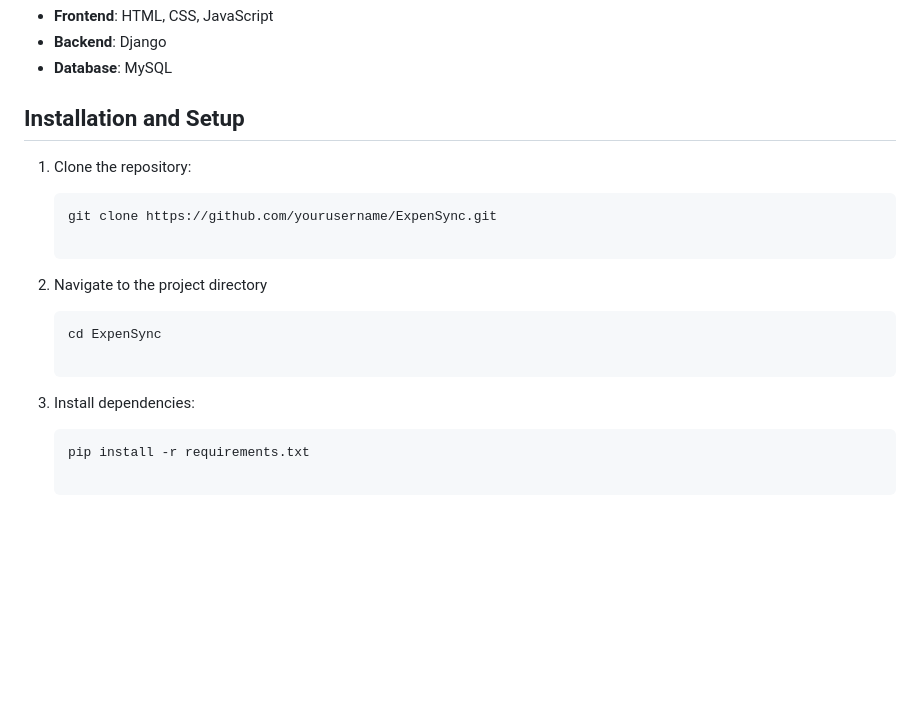
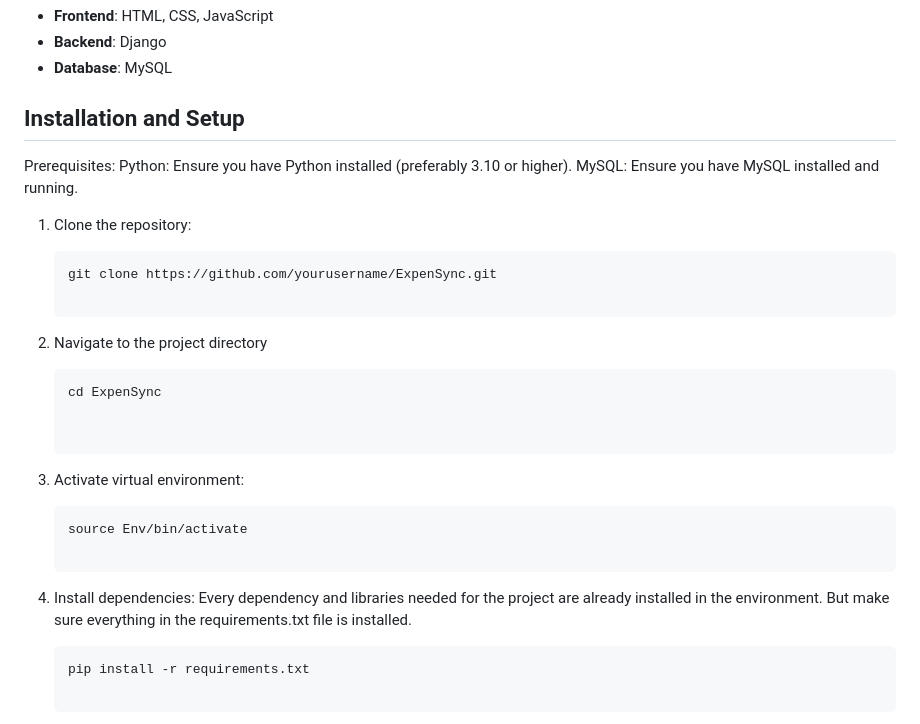
Before and after one commit to rajesh-eegala/ExpenSyncDeploy, a Markdown page: README.md, the part around the change. Drawn GitHub-style; blank space fills up the shorter version.

````diff
--- a/README.md
+++ b/README.md
@@ -36,6 +36,10 @@ The application features a clean and intuitive user interface, making it easy fo
 
 ## Installation and Setup
 
+Prerequisites:
+    Python: Ensure you have Python installed (preferably 3.10 or higher).
+    MySQL: Ensure you have MySQL installed and running.
+
 1. Clone the repository:
    ```bash
    git clone https://github.com/yourusername/ExpenSync.git
@@ -44,7 +48,13 @@ The application features a clean and intuitive user interface, making it easy fo
     ```bash
    cd ExpenSync
 
-3. Install dependencies:
+
+3. Activate virtual environment:
+   ```bash
+   source Env/bin/activate
+
+4. Install dependencies:
+   Every dependency and libraries needed for the project are already installed in the environment. But make sure everything in the requirements.txt file is installed.
    ```bash
    pip install -r requirements.txt
 
````
